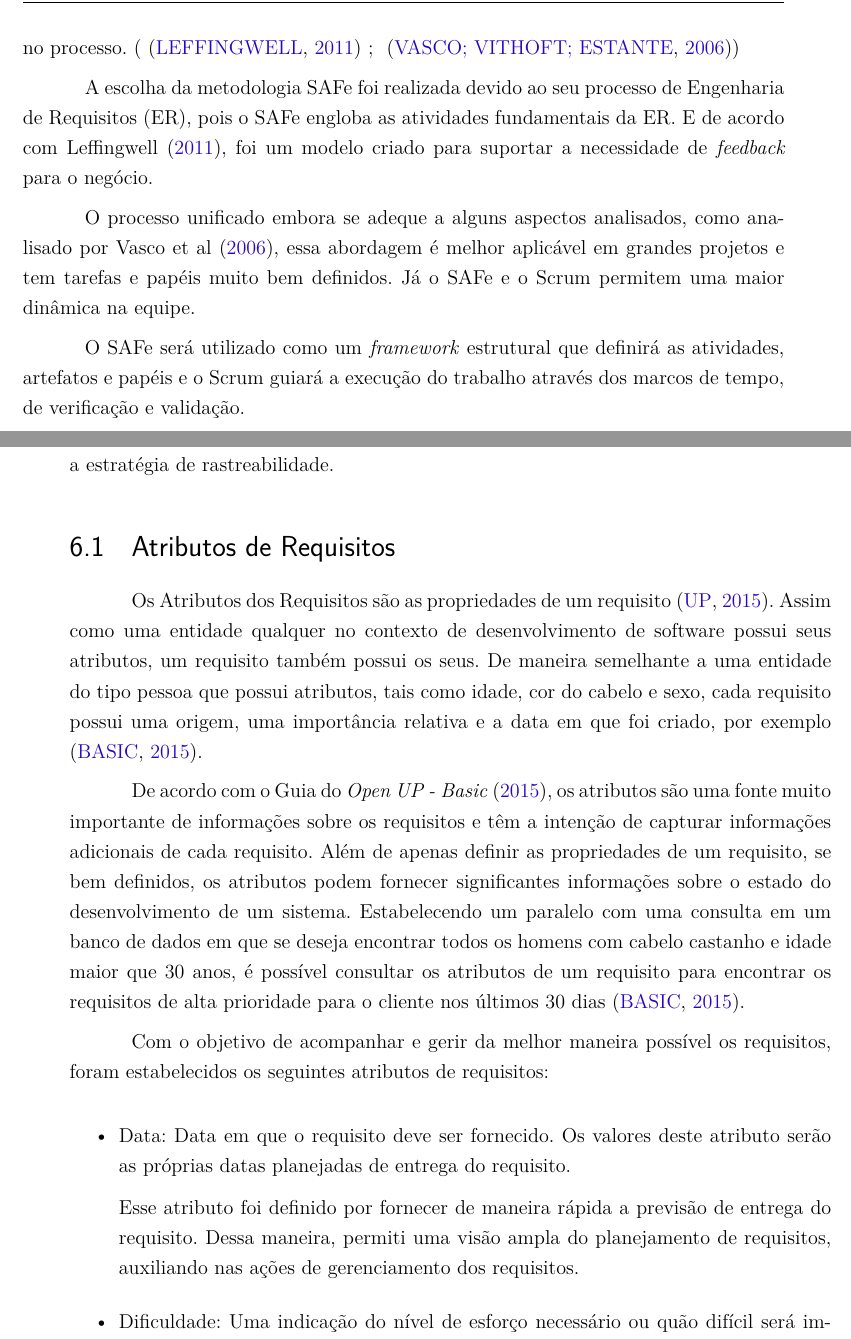
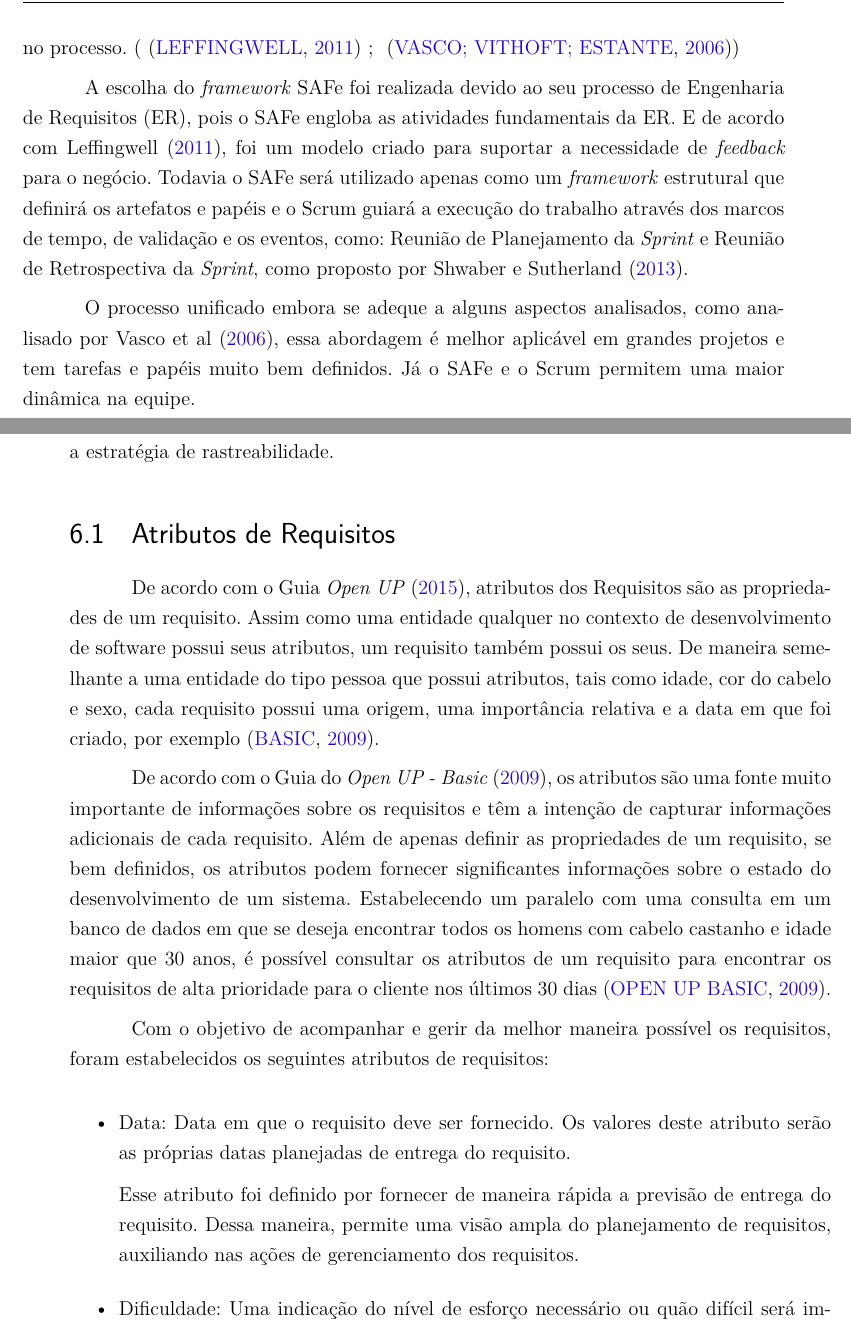
Before and after one commit to Emiliemorais/Requisitos-MPR, a LaTeX thesis (requisitos.tex, which reads bibliografia.bib, editaveis/atributos.tex, editaveis/secoes/justificativa.tex): two parts of pages 10 and 15 of 25, joined at a grey line, cut so that both start at the same text. Compiled offline with pdfLaTeX.

Commit message:
Ajustes em algumas seções

```diff
--- a/bibliografia.bib
+++ b/bibliografia.bib
@@ -70,7 +70,7 @@ urldate = {2015-04-19}
 @online{openUpBasic,
 author = {Guia OPEN UP - BASIC},
 title = {Conceito: Atributos de Requisitos},
-year = {2015},
+year = {2009},
 url = {http://epf.eclipse.org/wikis/openuppt/openup_basic/guidances/concepts/requirement_attributes,_VQ268O0KEdqHTdbLTmC5IQ.html},
 urldate = {2015-04-19}
 }
--- a/editaveis/atributos.tex
+++ b/editaveis/atributos.tex
@@ -1,15 +1,16 @@
 \section[Atributos de Requisitos]{Atributos de Requisitos}
 
-Os Atributos dos Requisitos são as propriedades de um requisito \cite{openUp}. Assim como uma entidade qualquer no contexto de desenvolvimento de software possui seus atributos, um requisito também possui os seus. De maneira semelhante a uma entidade do tipo pessoa que possui atributos, tais como idade, cor do cabelo e sexo, cada requisito possui uma origem, uma importância relativa e a data em que foi criado, por exemplo \cite{openUpBasic}.
+De acordo com o Guia \textit{Open UP} (\citeyear{openUp}), atributos dos Requisitos são as propriedades de um requisito. Assim como uma entidade qualquer no contexto de desenvolvimento de software possui seus atributos, um requisito também possui os seus. De maneira semelhante a uma entidade do tipo pessoa que possui atributos, tais como idade, cor do cabelo e sexo, cada requisito possui uma origem, uma importância relativa e a data em que foi criado, por exemplo \cite{openUpBasic}.
 
-De acordo com o Guia do \textit{Open UP - Basic} (\citeyear{openUpBasic}), os atributos são uma fonte muito importante de informações sobre os requisitos e têm a intenção de capturar informações adicionais de cada requisito. Além de apenas definir as propriedades de um requisito, se bem definidos, os atributos podem fornecer significantes informações sobre o estado do desenvolvimento de um sistema. Estabelecendo um paralelo com uma consulta em um banco de dados em que se deseja encontrar todos os homens com cabelo castanho e idade maior que 30 anos, é possível consultar os atributos de um requisito para encontrar os requisitos de alta prioridade para o cliente nos últimos 30 dias \cite{openUpBasic}.
+De acordo com o Guia do \textit{Open UP - Basic} (\citeyear{openUpBasic}), os atributos são uma fonte muito importante de informações sobre os requisitos e têm a intenção de capturar informações adicionais de cada requisito. Além de apenas definir as propriedades de um requisito, se bem definidos, os atributos podem fornecer significantes informações sobre o estado do desenvolvimento de um sistema. Estabelecendo um paralelo com uma consulta em um banco de dados em que se deseja encontrar todos os homens com cabelo castanho e idade maior que 30 anos, é possível consultar os
+atributos de um requisito para encontrar os requisitos de alta prioridade para o cliente nos últimos 30 dias (\textcolor{blue}{OPEN UP BASIC}, \citeyear{openUpBasic}).
 
 Com o objetivo de acompanhar e gerir da melhor maneira possível os requisitos, foram estabelecidos os seguintes atributos de requisitos:
 \begin{itemize}
 \item Data:
 Data em que o requisito deve ser fornecido. Os valores deste atributo serão as próprias datas planejadas de entrega do requisito.
 
-Esse atributo foi definido por fornecer de maneira rápida a previsão de entrega do requisito. Dessa maneira, permiti uma visão ampla do planejamento de requisitos, auxiliando nas ações de gerenciamento dos requisitos.
+Esse atributo foi definido por fornecer de maneira rápida a previsão de entrega do requisito. Dessa maneira, permite uma visão ampla do planejamento de requisitos, auxiliando nas ações de gerenciamento dos requisitos.
 \item Dificuldade:
 Uma indicação do nível de esforço necessário ou quão difícil será implementar o requisito. Este atributo pode assumir os valores: alta, média ou baixa.
 
--- a/editaveis/secoes/justificativa.tex
+++ b/editaveis/secoes/justificativa.tex
@@ -41,13 +41,12 @@ Fazer essa afirmação não significa dizer que as metodologias tradicionais nã
 tem algumas características semelhantes com a metodologia adaptativa, como: ser baseado em interações e estabelecer interação com o cliente
 ,mas mesmo assim, nesse tipo de abordagem a concentração acaba sendo no processo. (~\cite{safe} ; ~\cite{vasco})
 
-A escolha da metodologia SAFe foi realizada devido ao seu processo de Engenharia de Requisitos (ER), pois o SAFe engloba as atividades
+A escolha do \textit{framework} SAFe foi realizada devido ao seu processo de Engenharia de Requisitos (ER), pois o SAFe engloba as atividades
 fundamentais da ER. E de acordo com Leffingwell (\citeyear{safe}), foi um modelo criado para suportar a necessidade de \textit{feedback}
-para o negócio.
+para o negócio. Todavia o SAFe será utilizado apenas como um \textit{framework} estrutural que definirá os artefatos e papéis e o Scrum guiará
+a execução do trabalho através dos marcos de tempo, de validação e os eventos, como: Reunião de Planejamento da \textit{Sprint} e
+Reunião de Retrospectiva da \textit{Sprint}, como proposto por Shwaber e Sutherland (\citeyear{scrum}).
 
 O processo unificado embora se adeque a alguns aspectos analisados, como analisado por Vasco et al (\citeyear{vasco}),
 essa abordagem é melhor  aplicável em grandes projetos e tem tarefas e papéis muito bem definidos.
 Já o SAFe e o Scrum permitem uma maior dinâmica na equipe.
-
-O SAFe será utilizado como um \textit{framework} estrutural que definirá as atividades, artefatos e papéis e o Scrum guiará
-a execução do trabalho através dos marcos de tempo, de verificação e validação.
```
Also changed, not shown: editaveis/rastreabilidade.tex (+1 -1 lines), figuras/rastreabilidade.jpg (deleted), requisitos.bbl, bibliografia.bib (6 more changed lines).
